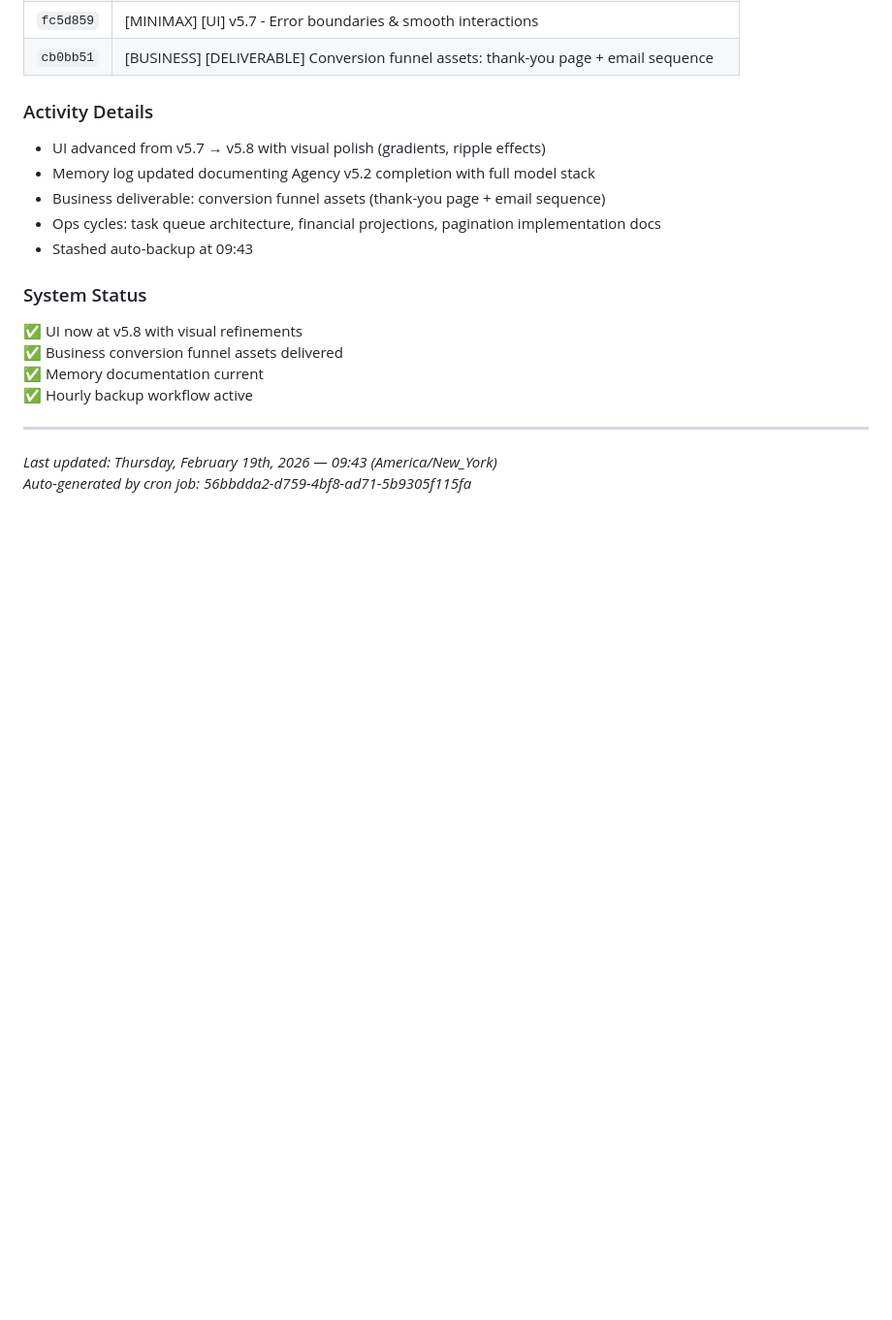
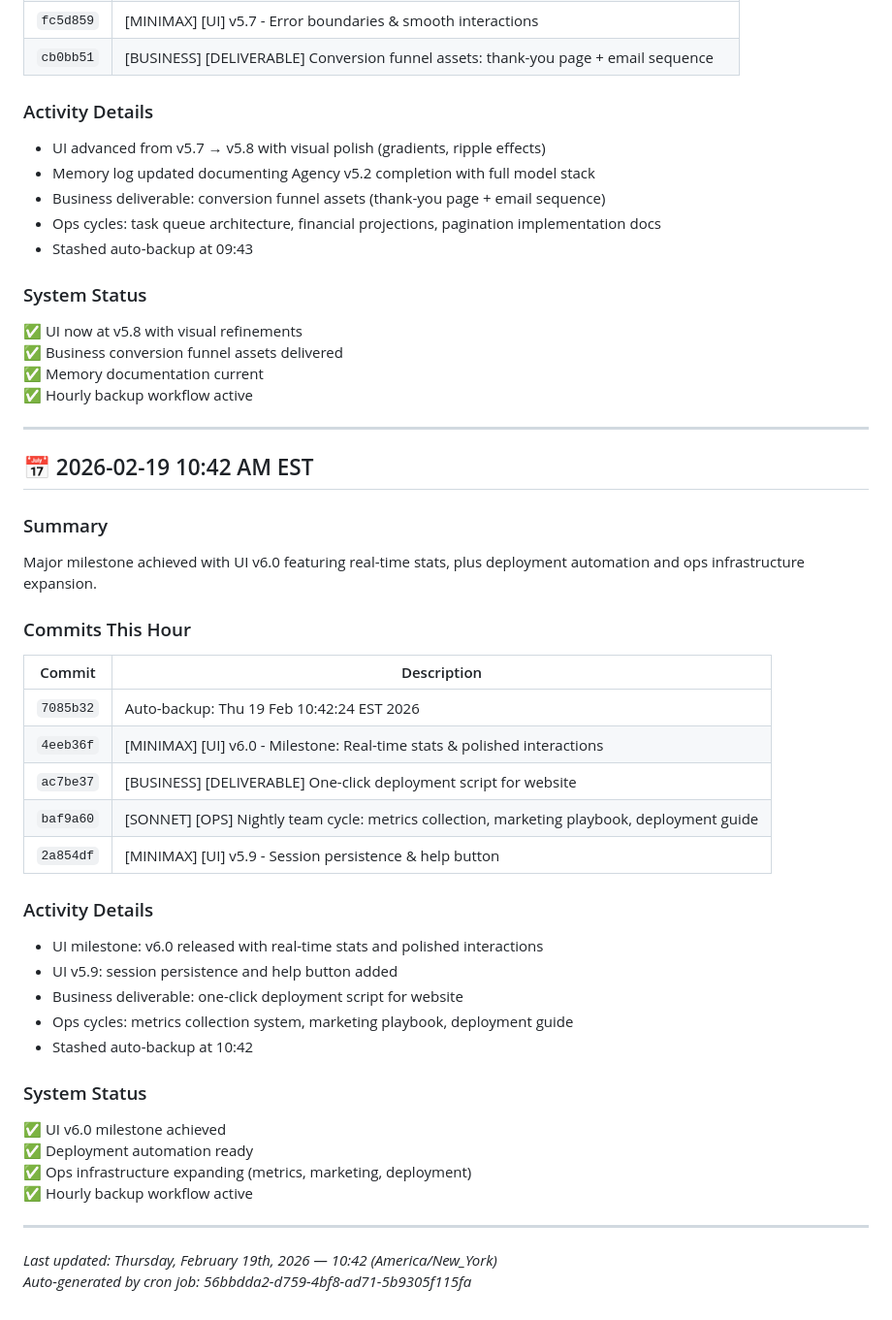
Before and after one commit to Mind-Expansion-Industries/j1msky-framework, a Markdown page: CHANGELOG_NIGHT.md, the part around the change. Shown at 97% size. GitHub-like rendering; blank space fills up the shorter version.

Commit message:
[AUTO] [BACKUP] hourly night snapshot

```diff
--- a/CHANGELOG_NIGHT.md
+++ b/CHANGELOG_NIGHT.md
@@ -112,5 +112,34 @@ Continued high-velocity development with UI polish iterations, business conversi
 
 ---
 
-*Last updated: Thursday, February 19th, 2026 — 09:43 (America/New_York)*
+## 📅 2026-02-19 10:42 AM EST
+
+### Summary
+Major milestone achieved with UI v6.0 featuring real-time stats, plus deployment automation and ops infrastructure expansion.
+
+### Commits This Hour
+| Commit | Description |
+|--------|-------------|
+| `7085b32` | Auto-backup: Thu 19 Feb 10:42:24 EST 2026 |
+| `4eeb36f` | [MINIMAX] [UI] v6.0 - Milestone: Real-time stats & polished interactions |
+| `ac7be37` | [BUSINESS] [DELIVERABLE] One-click deployment script for website |
+| `baf9a60` | [SONNET] [OPS] Nightly team cycle: metrics collection, marketing playbook, deployment guide |
+| `2a854df` | [MINIMAX] [UI] v5.9 - Session persistence & help button |
+
+### Activity Details
+- UI milestone: v6.0 released with real-time stats and polished interactions
+- UI v5.9: session persistence and help button added
+- Business deliverable: one-click deployment script for website
+- Ops cycles: metrics collection system, marketing playbook, deployment guide
+- Stashed auto-backup at 10:42
+
+### System Status
+✅ UI v6.0 milestone achieved
+✅ Deployment automation ready
+✅ Ops infrastructure expanding (metrics, marketing, deployment)
+✅ Hourly backup workflow active
+
+---
+
+*Last updated: Thursday, February 19th, 2026 — 10:42 (America/New_York)*
 *Auto-generated by cron job: 56bbdda2-d759-4bf8-ad71-5b9305f115fa*
```
